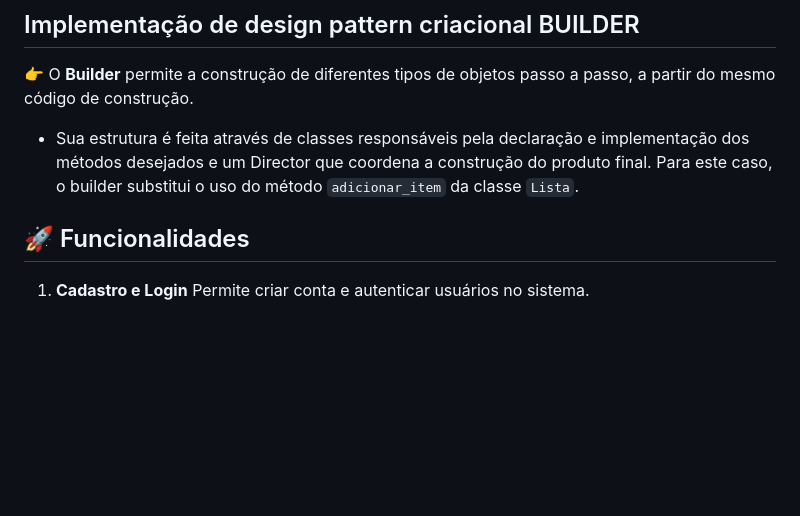
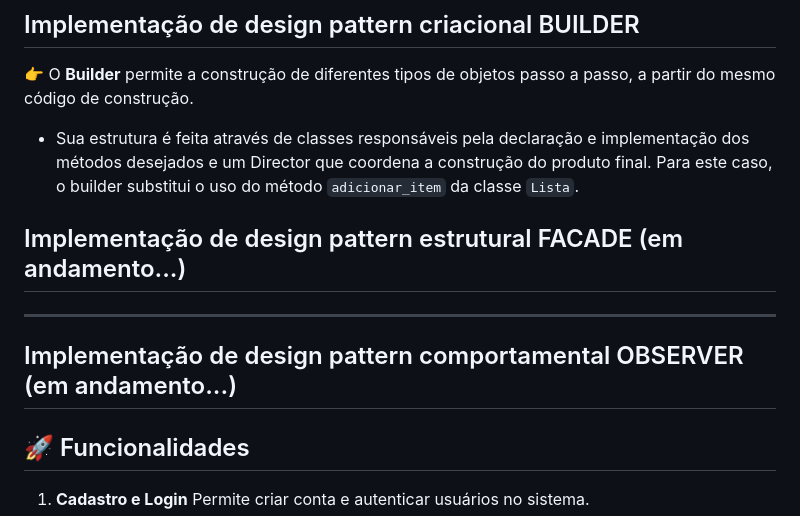
Before and after one commit to giovannaspace/PDS-2026.1-ListSmart, a Markdown page: README.md, the part around the change. Drawn GitHub-style; blank space fills up the shorter version.

Commit message:
atualização README

```diff
--- a/README.md
+++ b/README.md
@@ -8,6 +8,13 @@ O **ListSmart** é um gerenciador de compras que ajuda o usuário a organizar li
 ## Implementação de design pattern criacional BUILDER
 👉 O **Builder**  permite a construção de diferentes tipos de objetos passo a passo, a partir do mesmo código de construção.
 * Sua estrutura é feita através de classes responsáveis pela declaração e implementação dos métodos desejados e um Director que coordena a construção do produto final. Para este caso, o builder substitui o uso do método `adicionar_item` da classe `Lista`.
+
+## Implementação de design pattern estrutural FACADE (em andamento...)
+---
+## Implementação de design pattern comportamental OBSERVER (em andamento...)
+
+
+
 
 ## 🚀 Funcionalidades
 
```
